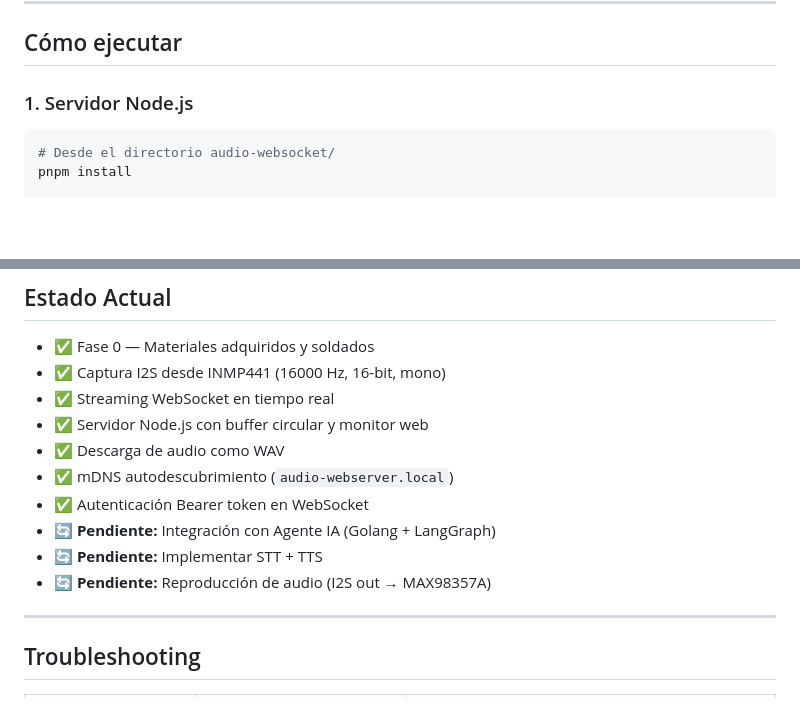
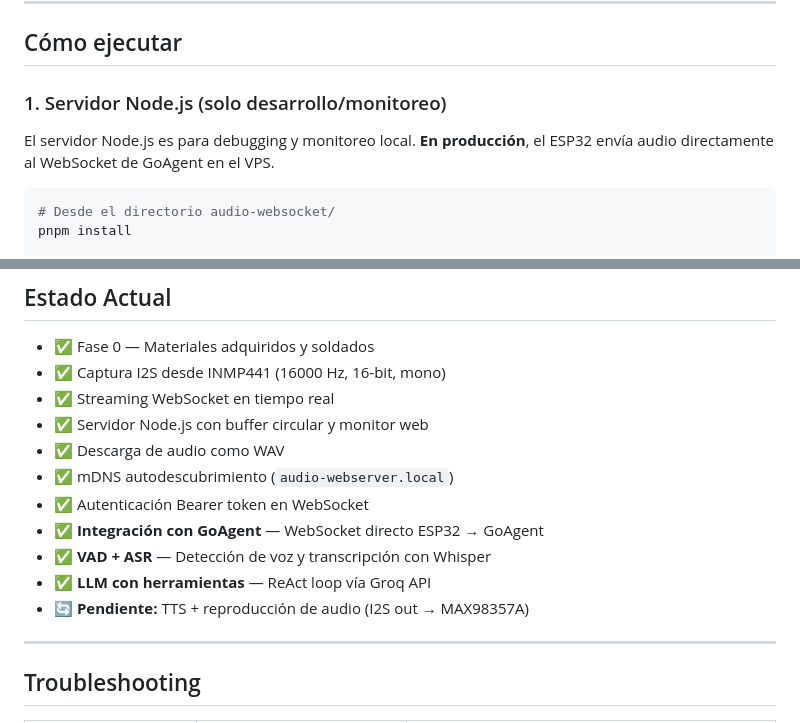
Before and after one commit to Andri-L/ESP32-AI-Terminal, a Markdown page: README.md, 2 parts joined by grey strips. GitHub-like rendering; blank space fills up the shorter version.

````diff
--- a/README.md
+++ b/README.md
@@ -137,7 +143,9 @@ ESP32-AI-Terminal/
 
 ## Cómo ejecutar
 
-### 1. Servidor Node.js
+### 1. Servidor Node.js (solo desarrollo/monitoreo)
+
+El servidor Node.js es para debugging y monitoreo local. **En producción**, el ESP32 envía audio directamente al WebSocket de GoAgent en el VPS.
 
 ```powershell
 # Desde el directorio audio-websocket/
@@ -220,9 +230,10 @@ El ESP32 intentará:
 - ✅ Descarga de audio como WAV
 - ✅ mDNS autodescubrimiento (`audio-webserver.local`)
 - ✅ Autenticación Bearer token en WebSocket
-- 🔄 **Pendiente:** Integración con Agente IA (Golang + LangGraph)
-- 🔄 **Pendiente:** Implementar STT + TTS
-- 🔄 **Pendiente:** Reproducción de audio (I2S out → MAX98357A)
+- ✅ **Integración con GoAgent** — WebSocket directo ESP32 → GoAgent
+- ✅ **VAD + ASR** — Detección de voz y transcripción con Whisper
+- ✅ **LLM con herramientas** — ReAct loop vía Groq API
+- 🔄 **Pendiente:** TTS + reproducción de audio (I2S out → MAX98357A)
 
 ---
 
````
Also changed, not shown: other parts of README.md (+29 -21 lines).
